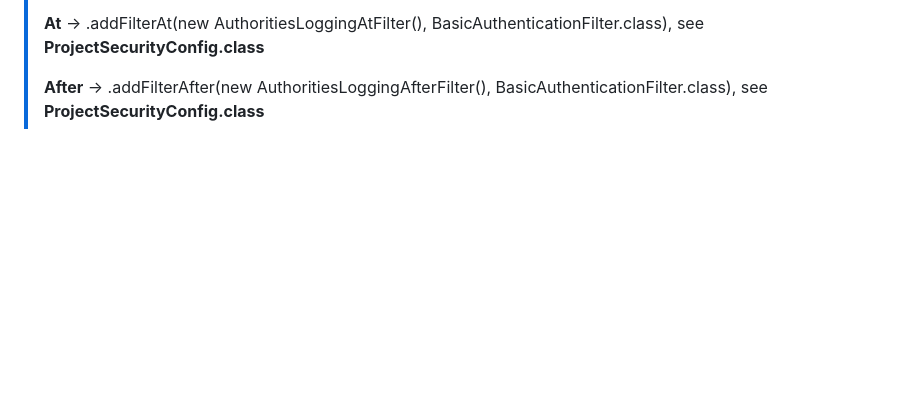
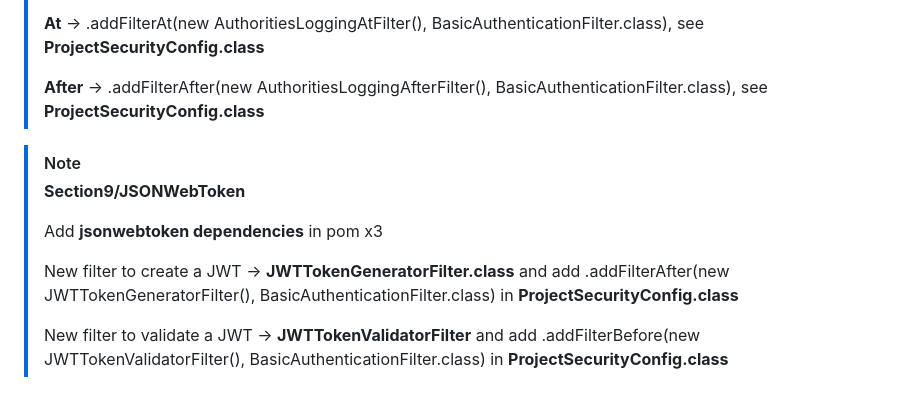
Before and after one commit to DavidGallegosSanchez/Spring-Security-Play-Ground, a Markdown page: README.md, the part around the change. Drawn GitHub-style; blank space fills up the shorter version.

```diff
--- a/README.md
+++ b/README.md
@@ -93,3 +93,12 @@
 > **At** -> .addFilterAt(new AuthoritiesLoggingAtFilter(), BasicAuthenticationFilter.class), see **ProjectSecurityConfig.class**
 >
 > **After** -> .addFilterAfter(new AuthoritiesLoggingAfterFilter(), BasicAuthenticationFilter.class), see **ProjectSecurityConfig.class**
+
+> [!NOTE]
+> **Section9/JSONWebToken**
+>
+> Add **jsonwebtoken dependencies** in pom x3
+>
+> New filter to create a JWT -> **JWTTokenGeneratorFilter.class** and add .addFilterAfter(new JWTTokenGeneratorFilter(), BasicAuthenticationFilter.class) in **ProjectSecurityConfig.class**
+>
+> New filter to validate a JWT -> **JWTTokenValidatorFilter** and add .addFilterBefore(new JWTTokenValidatorFilter(), BasicAuthenticationFilter.class) in **ProjectSecurityConfig.class**
```
